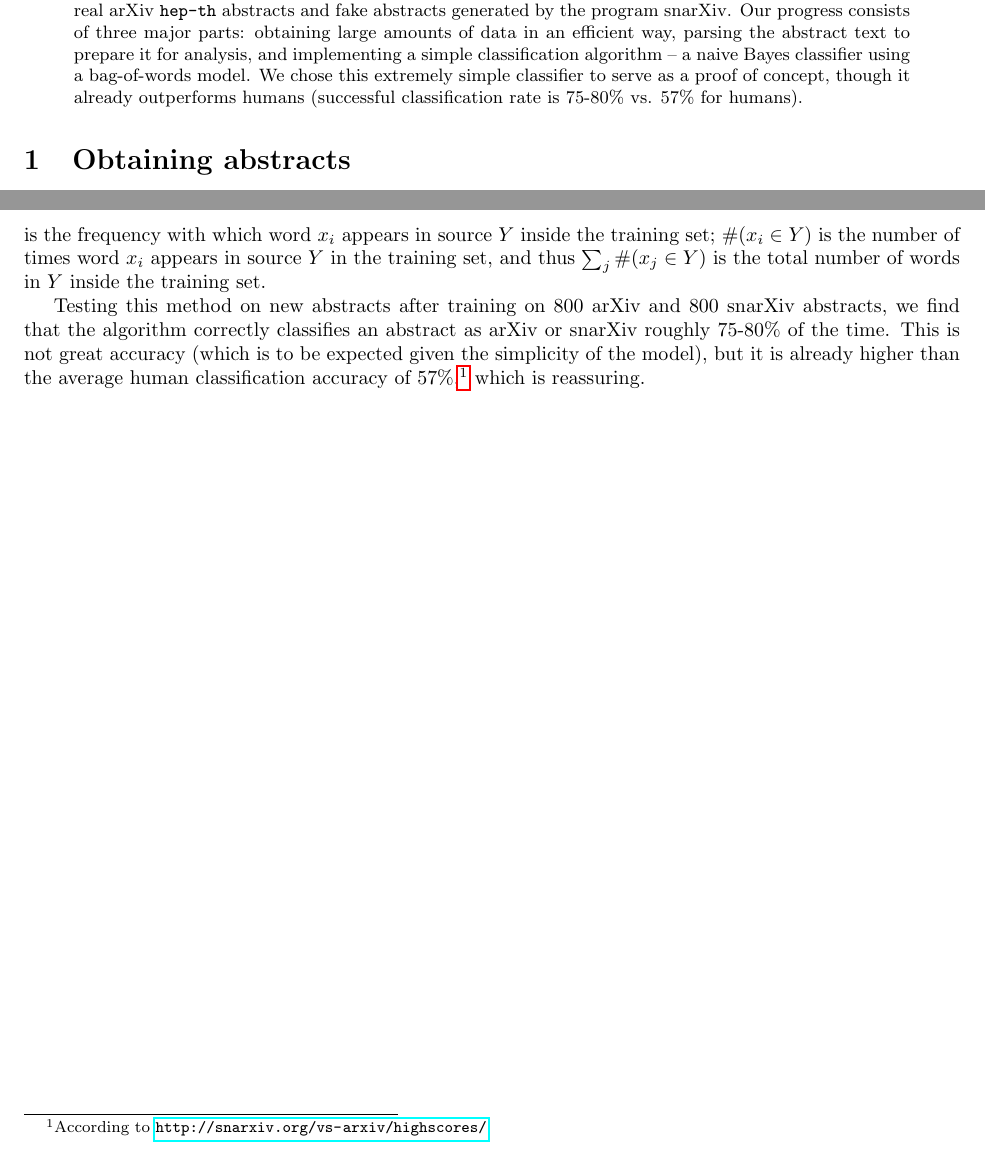
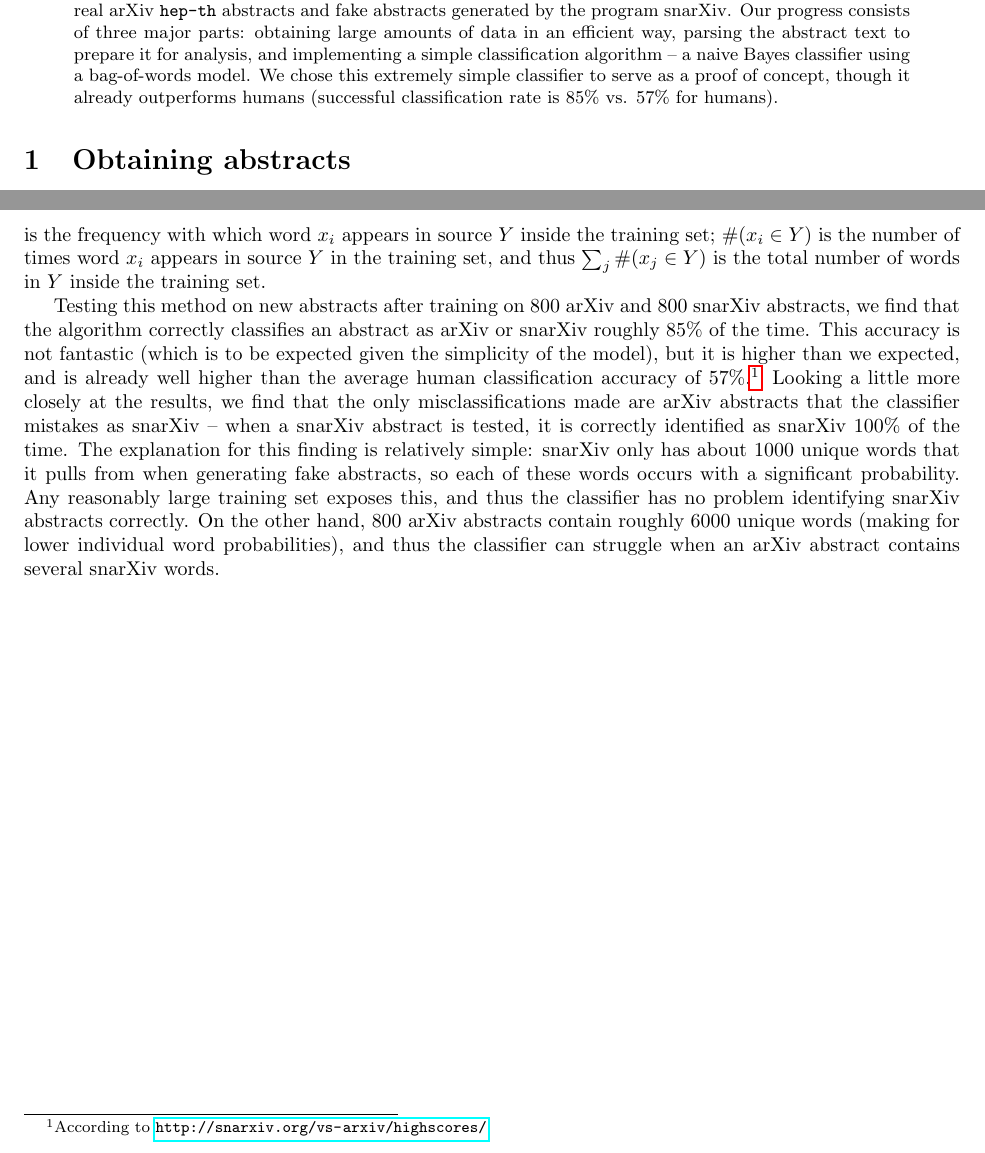
Before and after one commit to kowashs/ml_project, a LaTeX paper (milestone/milestone_temp.tex): two parts of pages 1 and 2 of 2, joined at a grey line, cut so that both start at the same text. Compiled offline with pdfLaTeX.

Commit message:
Update v3

```diff
--- a/milestone/milestone_temp.tex
+++ b/milestone/milestone_temp.tex
@@ -17,7 +17,7 @@
 \begin{abstract}
 We give a brief update on our project of creating a program that accurately distinguishes between real arXiv \texttt{hep-th} abstracts and fake abstracts generated by the program snarXiv.
 Our progress consists of three major parts: obtaining large amounts of data in an efficient way, parsing the abstract text to prepare it for analysis, and implementing a simple classification algorithm -- a naive Bayes classifier using a bag-of-words model.
-We chose this extremely simple classifier to serve as a proof of concept, though it already outperforms humans (successful classification rate is 75-80\% vs. 57\% for humans).
+We chose this extremely simple classifier to serve as a proof of concept, though it already outperforms humans (successful classification rate is 85\% vs. 57\% for humans).
 \end{abstract}
 
 \section{Obtaining abstracts}
@@ -72,10 +72,12 @@ In this model, we define our training estimate $\widehat\P(X|Y)\approx\P(X|Y)$ a
 \end{align}
 is the frequency with which word $x_i$ appears in source $Y$ inside the training set; $\#(x_i\in Y)$ is the number of times word $x_i$ appears in source $Y$ in the training set, and thus $\sum_j \#(x_j\in Y)$ is the total number of words in $Y$ inside the training set.
 
-Testing this method on new abstracts after training on 800 arXiv and 800 snarXiv abstracts, we find that the algorithm correctly classifies an abstract as arXiv or snarXiv roughly 75-80\% of the time.
-This is not great accuracy (which is to be expected given the simplicity of the model), but it is already higher than the average human classification accuracy of 57\%,%
+Testing this method on new abstracts after training on 800 arXiv and 800 snarXiv abstracts, we find that the algorithm correctly classifies an abstract as arXiv or snarXiv roughly 85\% of the time.
+This accuracy is not fantastic (which is to be expected given the simplicity of the model), but it is higher than we expected, and is already well higher than the average human classification accuracy of 57\%.%
 \footnote{According to \url{http://snarxiv.org/vs-arxiv/highscores/}}
-which is reassuring.
-
+Looking a little more closely at the results, we find that the only misclassifications made are arXiv abstracts that the classifier mistakes as snarXiv -- when a snarXiv abstract is tested, it is correctly identified as snarXiv 100\% of the time.
+The explanation for this finding is relatively simple: snarXiv only has about 1000 unique words that it pulls from when generating fake abstracts, so each of these words occurs with a significant probability.
+Any reasonably large training set exposes this, and thus the classifier has no problem identifying snarXiv abstracts correctly.
+On the other hand, 800 arXiv abstracts contain roughly 6000 unique words (making for lower individual word probabilities), and thus the classifier can struggle when an arXiv abstract contains several snarXiv words.
 
 \end{document}
```
